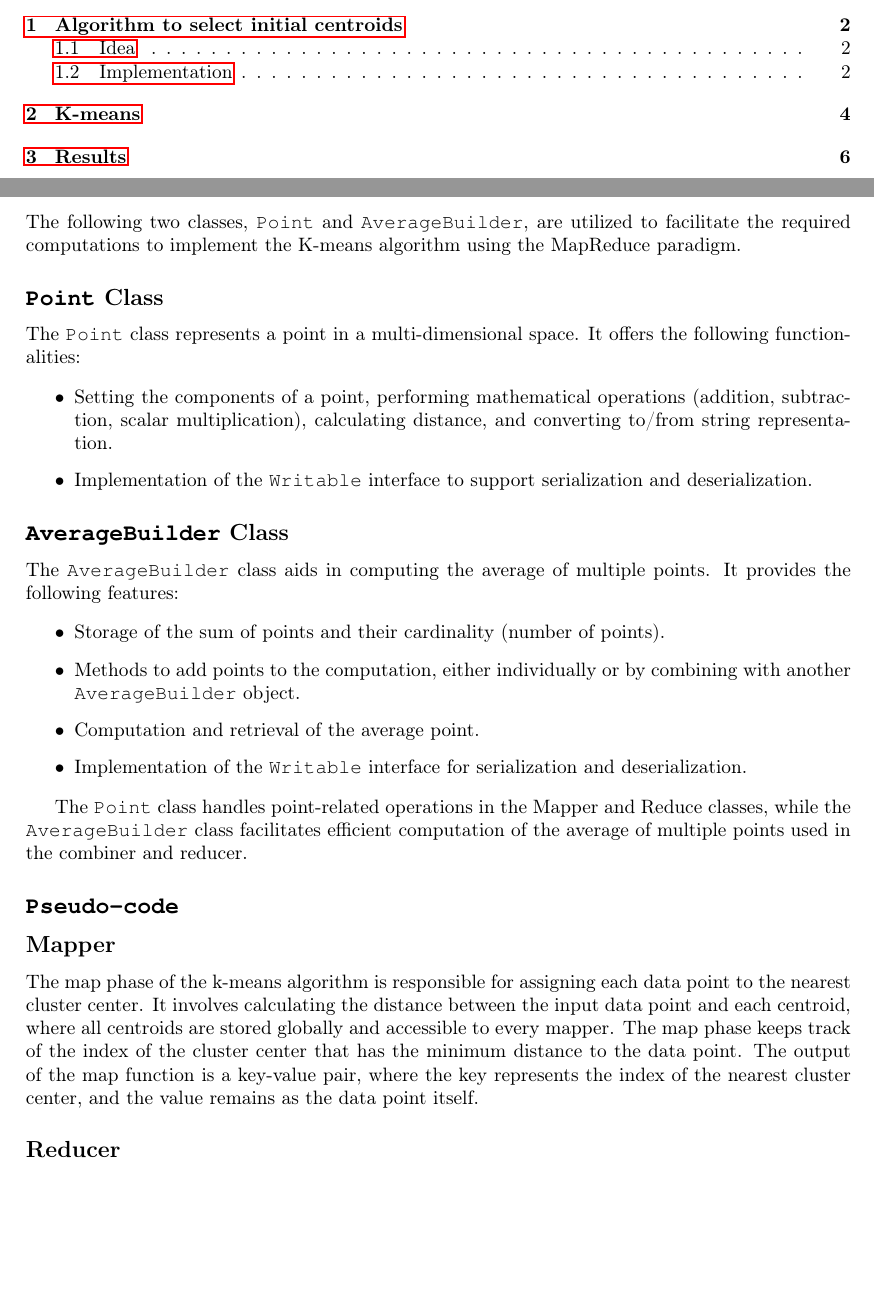
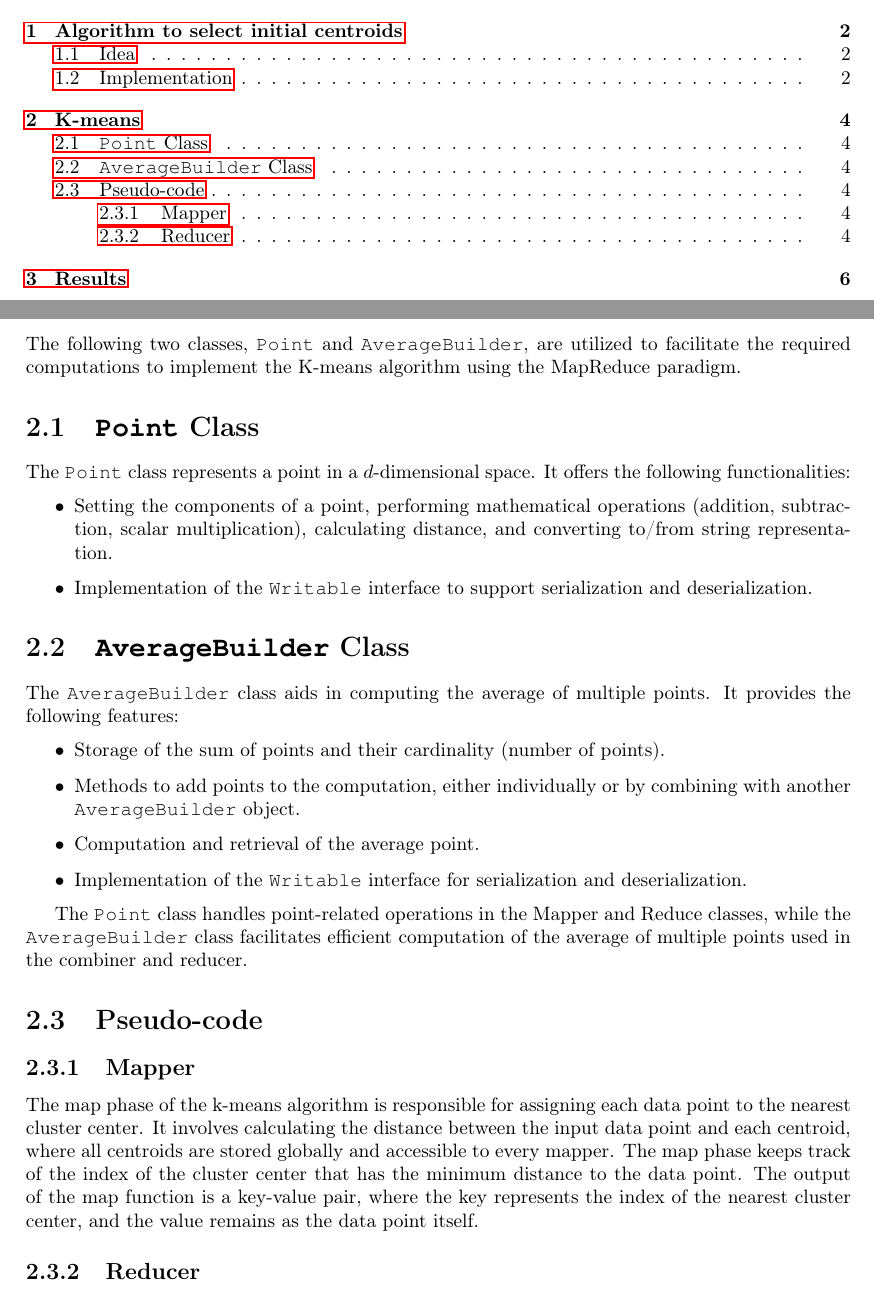
Before and after one commit to scarburato/distributedKMeans, a LaTeX document (report/report.tex): two parts of pages 2 and 5 of 7, joined at a grey line, cut so that both start at the same text, the shorter picture padded with empty space. Compiled offline with pdfLaTeX.

Commit message:
fixed ricky's non-sense

```diff
--- a/report/report.tex
+++ b/report/report.tex
@@ -167,9 +167,10 @@ and their associated data.
 
 	The following two classes, \texttt{Point} and \texttt{AverageBuilder}, are utilized to facilitate the required computations to implement the K-means algorithm using the MapReduce paradigm.
 
-	\subsection*{\texttt{Point} Class}
+	\section{\texttt{Point} Class}
 
-	The \texttt{Point} class represents a point in a multi-dimensional space. It offers the following functionalities:
+	The \texttt{Point} class represents a point in a $d$-dimensional space. It
+	offers the following functionalities:
 
 	\begin{itemize}
 		\item Setting the components of a point, performing mathematical operations (addition, subtraction, scalar multiplication), calculating distance, and converting to/from string representation.
@@ -177,7 +178,7 @@ and their associated data.
 
 	\end{itemize}
 
-	\subsection*{\texttt{AverageBuilder} Class}
+	\section{\texttt{AverageBuilder} Class}
 
 	The \texttt{AverageBuilder} class aids in computing the average of multiple points. It provides the following features:
 
@@ -192,9 +193,9 @@ and their associated data.
 
 
 
-	\subsection*{\texttt{Pseudo-code}}
+\section{Pseudo-code}
 
-	\subsection*{Mapper}
+\subsection{Mapper}
 The map phase of the k-means algorithm is responsible for assigning each data point to the nearest cluster center. It involves calculating the distance between the input data point and each centroid, where all centroids are stored globally and accessible to every mapper. The map phase keeps track of the index of the cluster center that has the minimum distance to the data point. The output of the map function is a key-value pair, where the key represents the index of the nearest cluster center, and the value remains as the data point itself.
 
 
@@ -221,7 +222,7 @@ The map phase of the k-means algorithm is responsible for assigning each data po
 	\end{algorithm}
 
 
-	\subsection*{Reducer}
+\subsection{Reducer}
 
 \begin{algorithm}
 	\caption{KMeansReducer}\label{algo:kmeans-reducer}
```
